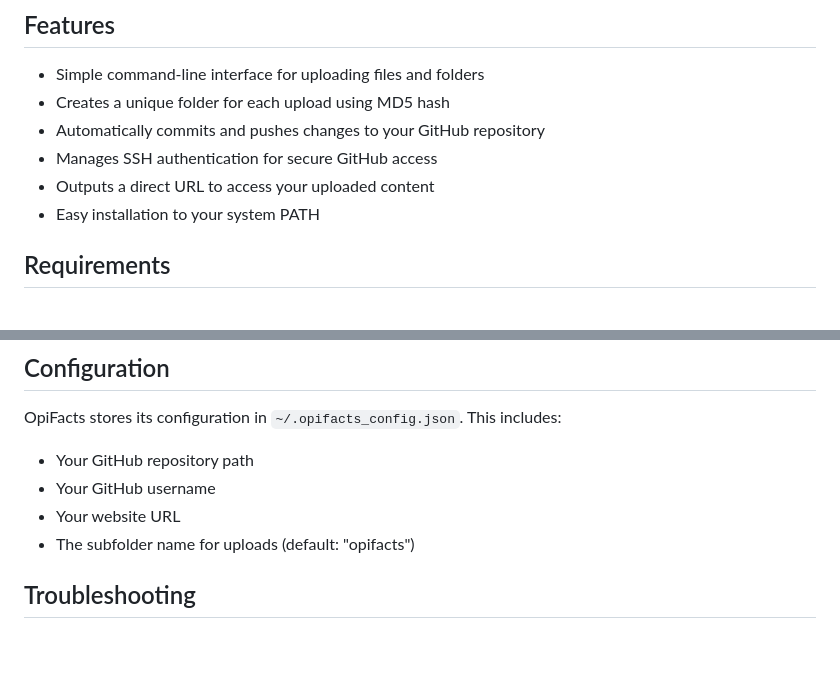
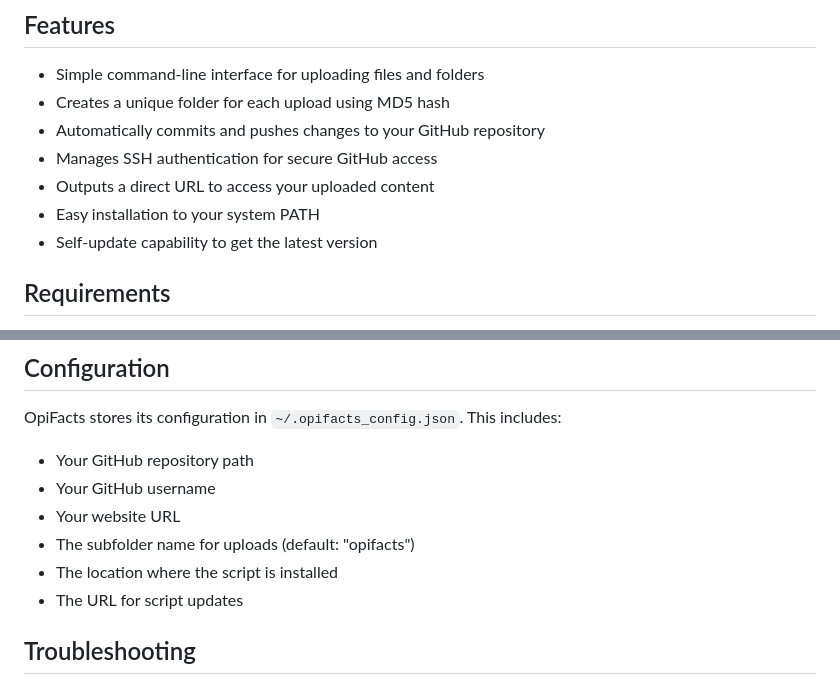
Before and after one commit to AbeNaws/opifacts, a Markdown page: README.md, 2 parts joined by grey strips. Drawn GitHub-style; blank space fills up the shorter version.

```diff
--- a/README.md
+++ b/README.md
@@ -10,6 +10,7 @@ OpiFacts is a command-line utility that makes it easy to upload files to your Gi
 - Manages SSH authentication for secure GitHub access
 - Outputs a direct URL to access your uploaded content
 - Easy installation to your system PATH
+- Self-update capability to get the latest version
 
 ## Requirements
 
@@ -122,6 +132,8 @@ OpiFacts stores its configuration in `~/.opifacts_config.json`. This includes:
 - Your GitHub username
 - Your website URL
 - The subfolder name for uploads (default: "opifacts")
+- The location where the script is installed
+- The URL for script updates
 
 ## Troubleshooting
 
```
Also changed, not shown: other parts of README.md (+20 -2 lines).
